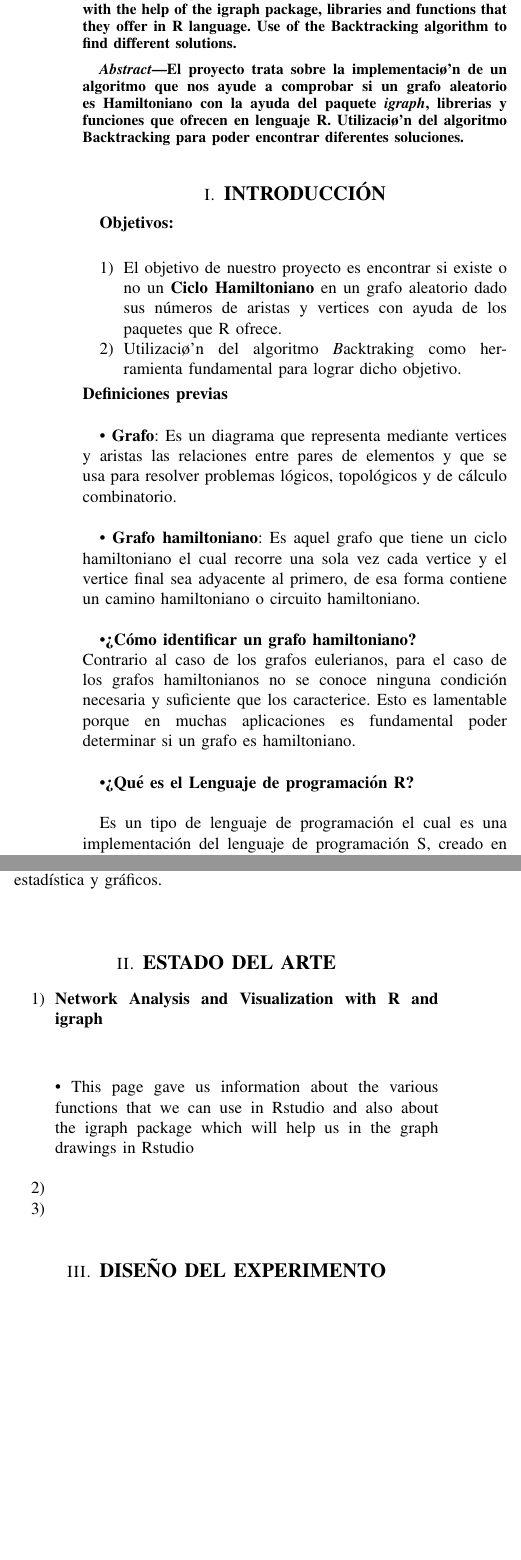
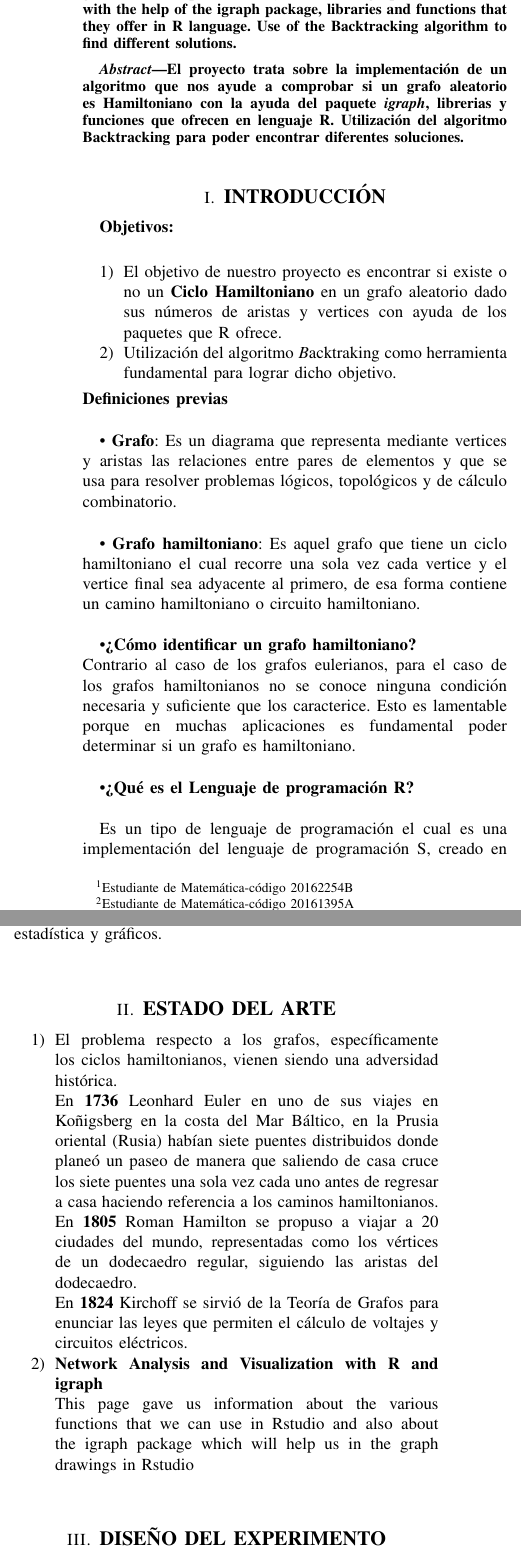
Before and after one commit to BriguitteMaqueradelaCruz/Proyecto-CM274A-Modelos-de-grafos-aleatorios-Ciclos-Hamiltonianos, a LaTeX paper (Primera_parte_del_Proyecto/Proyecto_Primera_Parte.tex): two parts of the columns of page 1 of 2, joined at a grey line, cut so that both start at the same text, the shorter picture padded with empty space. Compiled offline with pdfLaTeX.

Commit message:
Corrección del proyecto-Primera parte

```diff
--- a/Primera_parte_del_Proyecto/Proyecto_Primera_Parte.tex
+++ b/Primera_parte_del_Proyecto/Proyecto_Primera_Parte.tex
@@ -20,18 +20,22 @@
 %\usepackage{multicol}
 %\usepackage{graphicx}
 %\usepackage{multicol}
+\usepackage{endnotes}
+\title{\LARGE \bf
+		Verificación de la existencia de un ciclo Hamiltoniano en un grafo aleatorio}
 
-\title{\LARGE \bf
-		Verificaci{\'o}n de la existencia de un ciclo Hamiltoniano en un grafo aleatorio*}
 
-\author{Maquera Briguitte$^{1}$, Farut Jaafar$^{2}$ y Rivera Franklin$^{3}$}
 
 
 %%%%%%%%%%%%%%%%%%%%%%%%%%%%%%%%%%%%%%%%%%%%%%%%%%%%%%%%%%%%%%%%%%%%
 
 \begin{document}
+
 \maketitle
+{Maquera Briguitte\footnote{Estudiante de Matemática-código 20162254B}, Farut Jaafar\footnote{Estudiante de Matemática-código 	20161395A} y Rivera Franklin\footnote{Estudiante de Ciencias de la Computación-código 20161331C}}
+\vspace{10mm}
 \thispagestyle{empty}
+
 \pagestyle{empty}
 
 
@@ -43,7 +47,7 @@
 
 \begin{abstract}
 
-	El proyecto trata sobre la implementaci{\o'}n de un algoritmo que nos ayude a comprobar si un grafo aleatorio es Hamiltoniano  con la ayuda del paquete \textit{igraph}, librerias y funciones que ofrecen en lenguaje R. Utilizaci{\o'}n del algoritmo Backtracking para poder encontrar diferentes soluciones.
+	El proyecto trata sobre la implementación de un algoritmo que nos ayude a comprobar si un grafo aleatorio es Hamiltoniano  con la ayuda del paquete \textit{igraph}, librerias y funciones que ofrecen en lenguaje R. Utilización del algoritmo Backtracking para poder encontrar diferentes soluciones.
 
 \end{abstract}
 
@@ -54,7 +58,7 @@
  {\bf Objetivos:}\\
  \begin{enumerate}
  	\item El objetivo de nuestro proyecto es encontrar si existe o no un {\bf Ciclo Hamiltoniano} en un grafo aleatorio dado sus números de aristas y vertices con ayuda de los paquetes que R ofrece.
- 	\item Utilizaci{\o'}n del algoritmo {\textit Backtraking} como herramienta fundamental para lograr dicho objetivo.
+ 	\item Utilización del algoritmo {\textit Backtraking} como herramienta fundamental para lograr dicho objetivo.
  \end{enumerate}
 \vspace{0.2mm}
 {\bf Definiciones previas}\\
@@ -86,12 +90,14 @@ Caracter{\'i}sticas:\\
 \section{\large\bf ESTADO DEL ARTE}
 
 \begin{enumerate}
+\item El problema respecto a los grafos, espec{\'i}ficamente los ciclos hamiltonianos, vienen siendo una adversidad hist{\'o}rica.\\
+En \textbf{1736} Leonhard Euler en uno de sus viajes en Koñigsberg en la costa del Mar B{\'a}ltico, en la Prusia oriental (Rusia) hab{\'i}an siete puentes distribuidos donde plane{\'o} un paseo de manera que saliendo de casa cruce los siete puentes una sola vez cada uno antes de regresar a casa haciendo referencia a los caminos hamiltonianos.\\
+En \textbf{1805} Roman Hamilton se propuso a viajar a 20 ciudades del mundo, representadas como los v{\'e}rtices de un dodecaedro regular, siguiendo las aristas del dodecaedro.\\
+En \textbf{1824} Kirchoff se sirvi{\'o} de la Teor{\'i}a de Grafos para enunciar las leyes que permiten el c{\'a}lculo de voltajes y circuitos el{\'e}ctricos.
 
-\item \textbf{Network Analysis and Visualization with R and igraph}\\[1cm]
-• This page gave us information about the various functions that we can use in Rstudio and also about the igraph package which will help us in the graph drawings in Rstudio\\
+\item \textbf{Network Analysis and Visualization with R and igraph}\\
+ This page gave us information about the various functions that we can use in Rstudio and also about the igraph package which will help us in the graph drawings in Rstudio\\
 
-\item
-\item
 \end{enumerate}
 
 %%%%%%%%%%%%%%%%%%%%%%%%%%%%%%%%%%%%%%%%%%%%%%%%%%%%%%%%%%%%%%%%%%%%%%%%%%%%%%%%%%%
```
Also changed, not shown: Primera_parte_del_Proyecto/Diseño del experimento/hamiltoniano.pdf, Primera_parte_del_Proyecto/Proyecto_Primera_Parte.pdf, estado.pdf, Primera_parte_del_Proyecto/Proyecto_Primera_Parte.tex (2 more changed lines), 9 other files.
